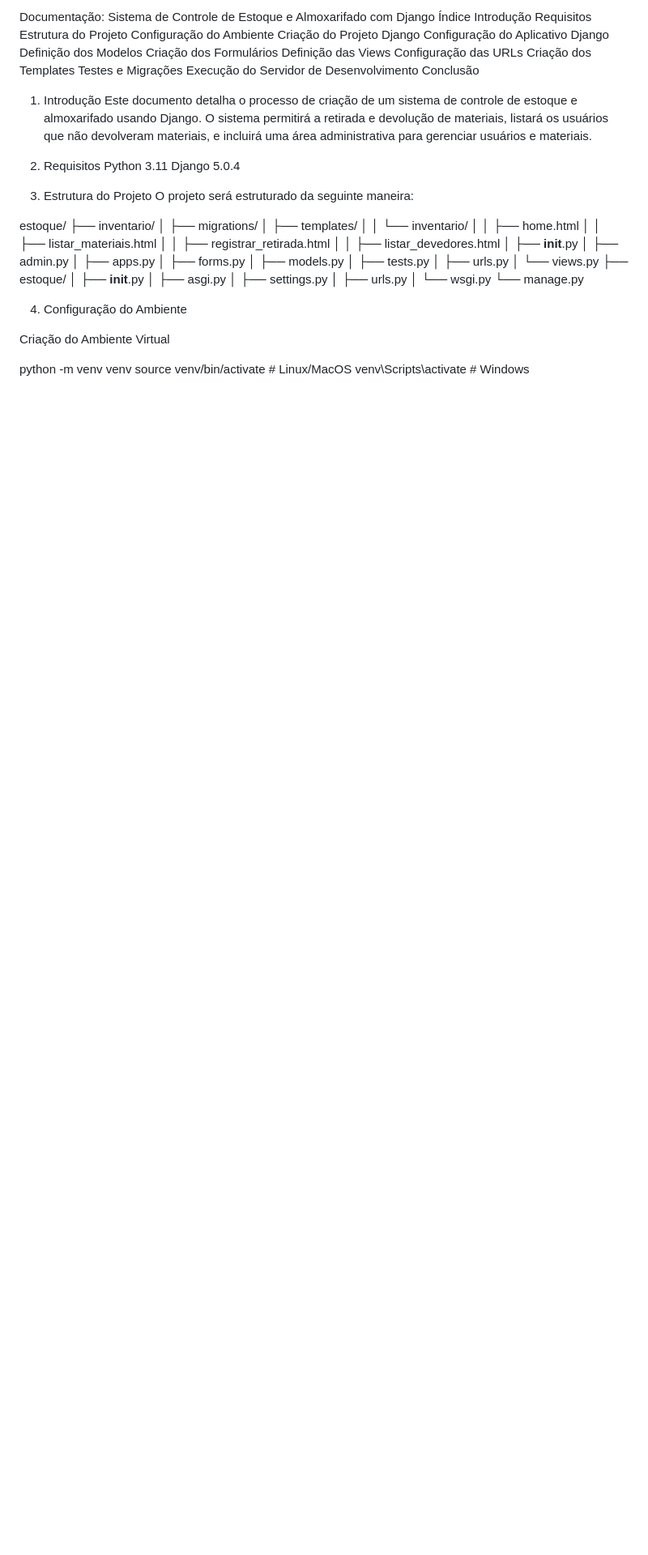
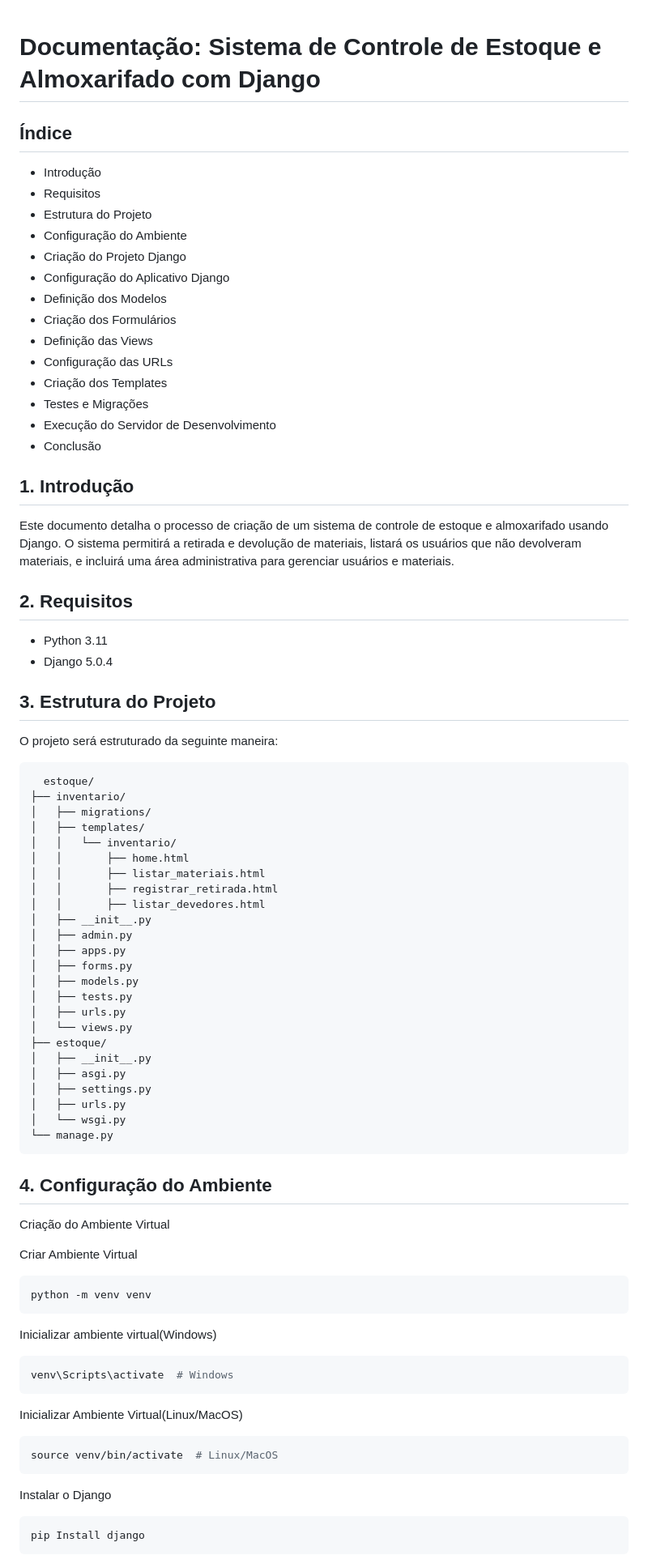
Before and after one commit to MatheusSR096/estoque_WebApp, a Markdown page: README.md, the part around the change printed below. Shown: that part at 81% size. GitHub-like rendering; blank space fills up the shorter version.

````diff
--- a/README.md
+++ b/README.md
@@ -1,31 +1,35 @@
-Documentação: Sistema de Controle de Estoque e Almoxarifado com Django
-Índice
-Introdução
-Requisitos
-Estrutura do Projeto
-Configuração do Ambiente
-Criação do Projeto Django
-Configuração do Aplicativo Django
-Definição dos Modelos
-Criação dos Formulários
-Definição das Views
-Configuração das URLs
-Criação dos Templates
-Testes e Migrações
-Execução do Servidor de Desenvolvimento
-Conclusão
 
-1. Introdução
+# Documentação: Sistema de Controle de Estoque e Almoxarifado com Django
+## Índice
+- Introdução
+- Requisitos
+- Estrutura do Projeto
+- Configuração do Ambiente
+- Criação do Projeto Django
+- Configuração do Aplicativo Django
+- Definição dos Modelos
+- Criação dos Formulários
+- Definição das Views
+- Configuração das URLs
+- Criação dos Templates
+- Testes e Migrações
+- Execução do Servidor de Desenvolvimento
+- Conclusão
+
+## 1. Introdução
+
 Este documento detalha o processo de criação de um sistema de controle de estoque e almoxarifado usando Django. O sistema permitirá a retirada e devolução de materiais, listará os usuários que não devolveram materiais, e incluirá uma área administrativa para gerenciar usuários e materiais.
 
-2. Requisitos
-Python 3.11
-Django 5.0.4
+## 2. Requisitos
+- Python 3.11
+- Django 5.0.4
 
-3. Estrutura do Projeto
+## 3. Estrutura do Projeto
+
 O projeto será estruturado da seguinte maneira:
 
-estoque/
+```bash
+  estoque/
 ├── inventario/
 │   ├── migrations/
 │   ├── templates/
@@ -49,12 +53,27 @@ estoque/
 │   ├── urls.py
 │   └── wsgi.py
 └── manage.py
-
-4. Configuração do Ambiente
+```
+## 4. Configuração do Ambiente
 
 Criação do Ambiente Virtual
 
+Criar Ambiente Virtual
+
+```bash
 python -m venv venv
+```
+Inicializar ambiente virtual(Windows)
+
+```bash
+venv\Scripts\activate  # Windows
+```
+Inicializar Ambiente Virtual(Linux/MacOS)
+```bash
 source venv/bin/activate  # Linux/MacOS
-venv\Scripts\activate     # Windows
+```
+Instalar o Django
+```bash
+pip Install django
+```
 
````
Also changed, not shown: other parts of README.md (+56 -37 lines).
